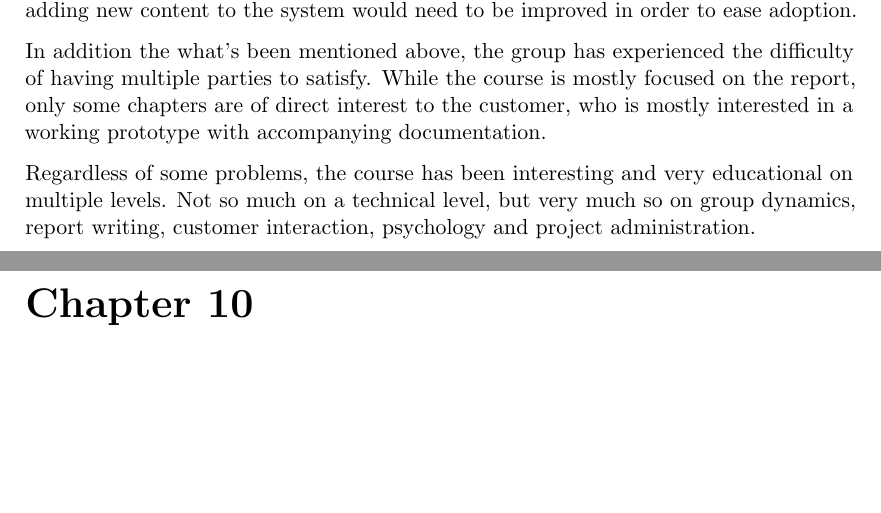
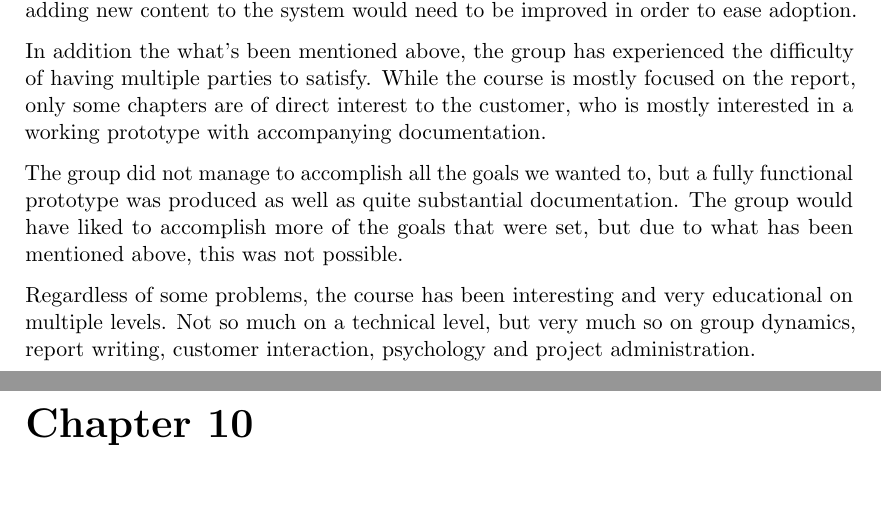
Before and after one commit to Tornaldo/StedRFront, a LaTeX thesis (Report/Report.tex): two parts of pages 106 and 107 of 144, joined at a grey line, cut so that both start at the same text, the shorter picture padded with empty space. Compiled offline with pdfLaTeX.

Commit message:
Adds another paragraph to the evaluation

```diff
--- a/Report/Report.tex
+++ b/Report/Report.tex
@@ -2349,6 +2349,8 @@ The system developed was a prototype and it would require quite some effort to t
 
 In addition the what's been mentioned above, the group has experienced the difficulty of having multiple parties to satisfy. While the course is mostly focused on the report, only some chapters are of direct interest to the customer, who is mostly interested in a working prototype with accompanying documentation.
 
+The group did not manage to accomplish all the goals we wanted to, but a fully functional prototype was produced as well as quite substantial documentation. The group would have liked to accomplish more of the goals that were set, but due to what has been mentioned above, this was not possible.
+
 Regardless of some problems, the course has been interesting and very educational on multiple levels. Not so much on a technical level, but very much so on group dynamics, report writing, customer interaction, psychology and project administration.
 
 \chapter{Conclusion}
```
